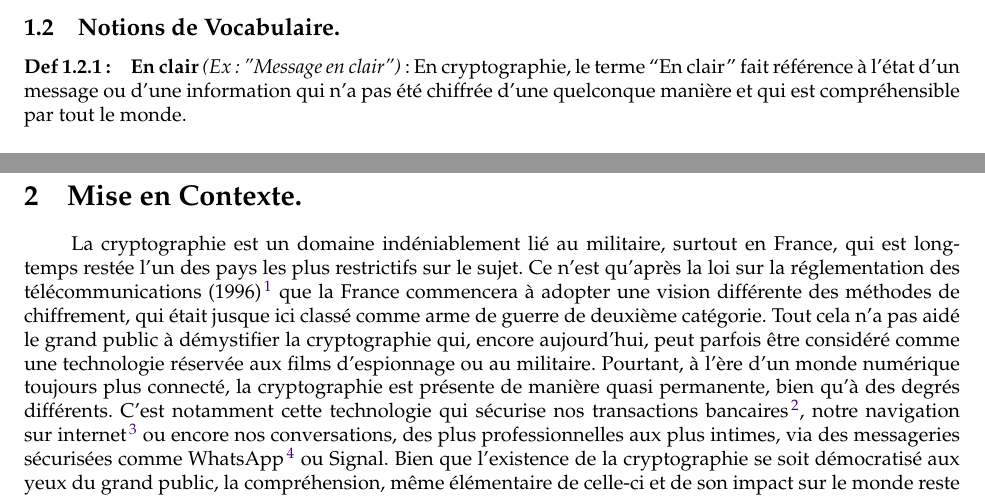
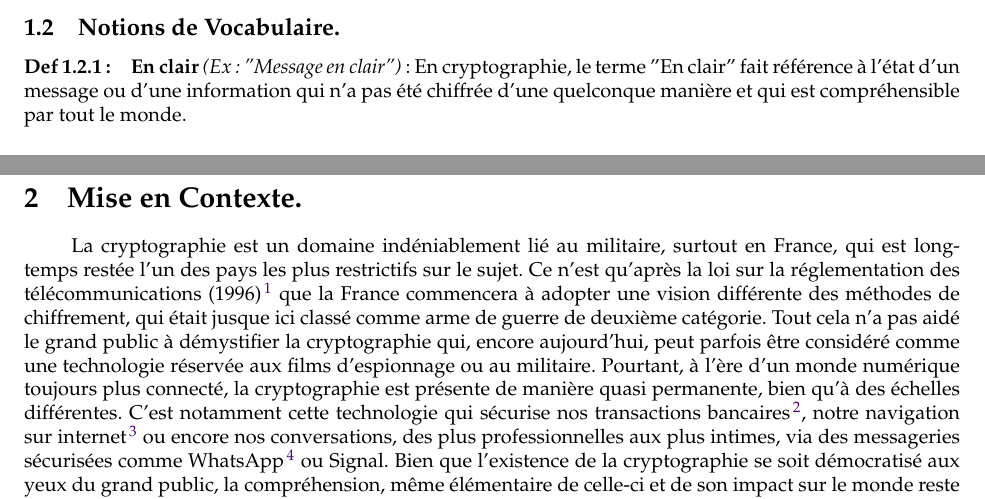
Before and after one commit to superunstar/LaTex-Works, a LaTeX paper (Introduction au Chiffrement - Théories et Pratiques du Chiffrement Symétrique et Asymétrique avec une Étude de Cas sur l'Algorithme RSA/main.tex): two parts of pages 4 and 5 of 20, joined at a grey line, cut so that both start at the same text. Compiled offline with pdfLaTeX.

Commit message:
Grammatical changes

```diff
--- a/Introduction au Chiffrement - Théories et Pratiques du Chiffrement Symétrique et Asymétrique avec une Étude de Cas sur l'Algorithme RSA/main.tex
+++ b/Introduction au Chiffrement - Théories et Pratiques du Chiffrement Symétrique et Asymétrique avec une Étude de Cas sur l'Algorithme RSA/main.tex
@@ -81,7 +81,7 @@
 \makeatother
 \author{
 	Mathis Lefebvre \\
-	\texttt{lefebvremathis@proton.me}\\ \vspace{60pt}
+	\href{mailto:lefebvremathis@proton.me}{\texttt{lefebvremathis@proton.me}}\\ \vspace{60pt}
 	\today
 	}
 
@@ -220,7 +220,7 @@ est un opérateur de l'algèbre booléenne dans lequel le résultat n'est
 \paragraph{Def 1.2.1 :}\label{def-1.2.1}
 
 \textbf{En clair} \textit{(Ex : "Message en clair")} : En cryptographie,
-le terme ``En clair'' fait référence à l'état d'un message ou d'une
+le terme "En clair" fait référence à l'état d'un message ou d'une
 information qui n'a pas été chiffrée d'une quelconque manière et qui est
 compréhensible par tout le monde.
 
@@ -234,7 +234,7 @@ valeur en clair en utilisant un algorithme de chiffrement.
 
 \hspace{2em} La cryptographie est un domaine indéniablement lié au militaire, surtout en France, qui est longtemps restée l'un des pays les plus restrictifs sur le sujet. Ce n'est qu'après la loi sur la réglementation des télécommunications (1996)
 \footnote{\href{https://www.legifrance.gouv.fr/loda/id/JORFTEXT000000733177}{\textit{Loi n° 96-659 du 26 juillet 1996 de réglementation des télécommunications - Légifrance.} (1996, 26 Juillet). Legifrance.gouv.fr.}}
-que la France commencera à adopter une vision différente des méthodes de chiffrement, qui était jusque ici classé comme arme de guerre de deuxième catégorie. Tout cela n'a pas aidé le grand public à démystifier la cryptographie qui, encore aujourd'hui, peut parfois être considéré comme une technologie réservée aux films d'espionnage ou au militaire. Pourtant, à l'ère d'un monde numérique toujours plus connecté, la cryptographie est présente de manière quasi permanente, bien qu'à des degrés différents. C'est notamment cette technologie qui sécurise nos transactions bancaires
+que la France commencera à adopter une vision différente des méthodes de chiffrement, qui était jusque ici classé comme arme de guerre de deuxième catégorie. Tout cela n'a pas aidé le grand public à démystifier la cryptographie qui, encore aujourd'hui, peut parfois être considéré comme une technologie réservée aux films d'espionnage ou au militaire. Pourtant, à l'ère d'un monde numérique toujours plus connecté, la cryptographie est présente de manière quasi permanente, bien qu'à des échelles différentes. C'est notamment cette technologie qui sécurise nos transactions bancaires
 \footnote{\href{https://interstices.info/le-protocole-cryptographique-de-paiement-par-carte-bancaire/}{Thomas Genet. (2008, 21 Février). \textit{Le protocole cryptographique de paiement par carte bancaire.} Interstices.}},
 notre navigation sur internet
 \footnote{\href{https://www.cloudflare.com/fr-fr/learning/ssl/transport-layer-security-tls/}{\textit{Qu’est-ce que le TLS (Transport Layer Security) ?} (n.d.). Cloudflare.}}
```
Also changed, not shown: Introduction au Chiffrement - Théories et Pratiques du Chiffrement Symétrique et Asymétrique avec une Étude de Cas sur l'Algorithme RSA/main-blx.bib (added, +11 -0 lines), Introduction au Chiffrement - Théories et Pratiques du Chiffrement Symétrique et Asymétrique avec une Étude de Cas sur l'Algorithme RSA/main.bbl (added), Introduction au Chiffrement - Théories et Pratiques du Chiffrement Symétrique et Asymétrique avec une Étude de Cas sur l'Algorithme RSA/main.pdf, 7 other files.
